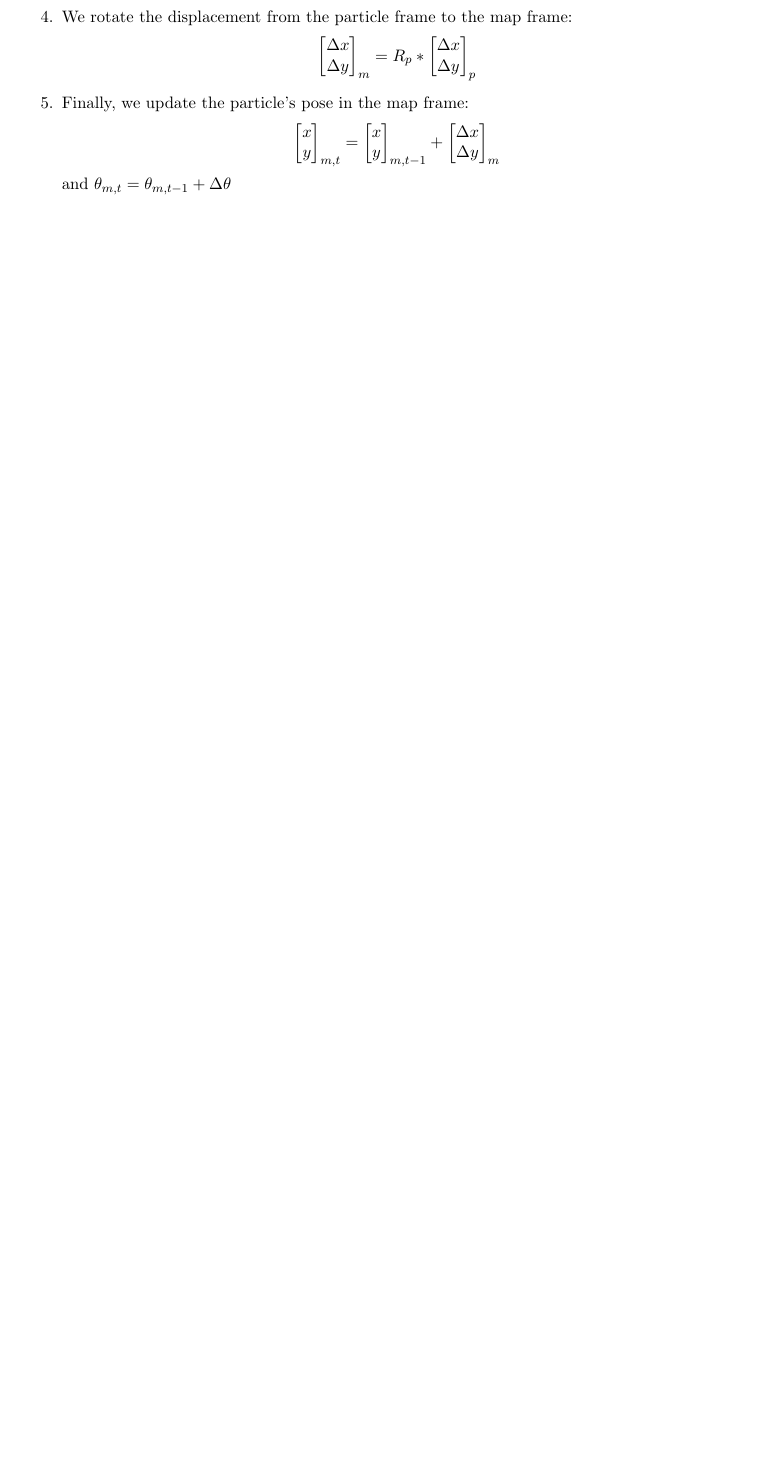
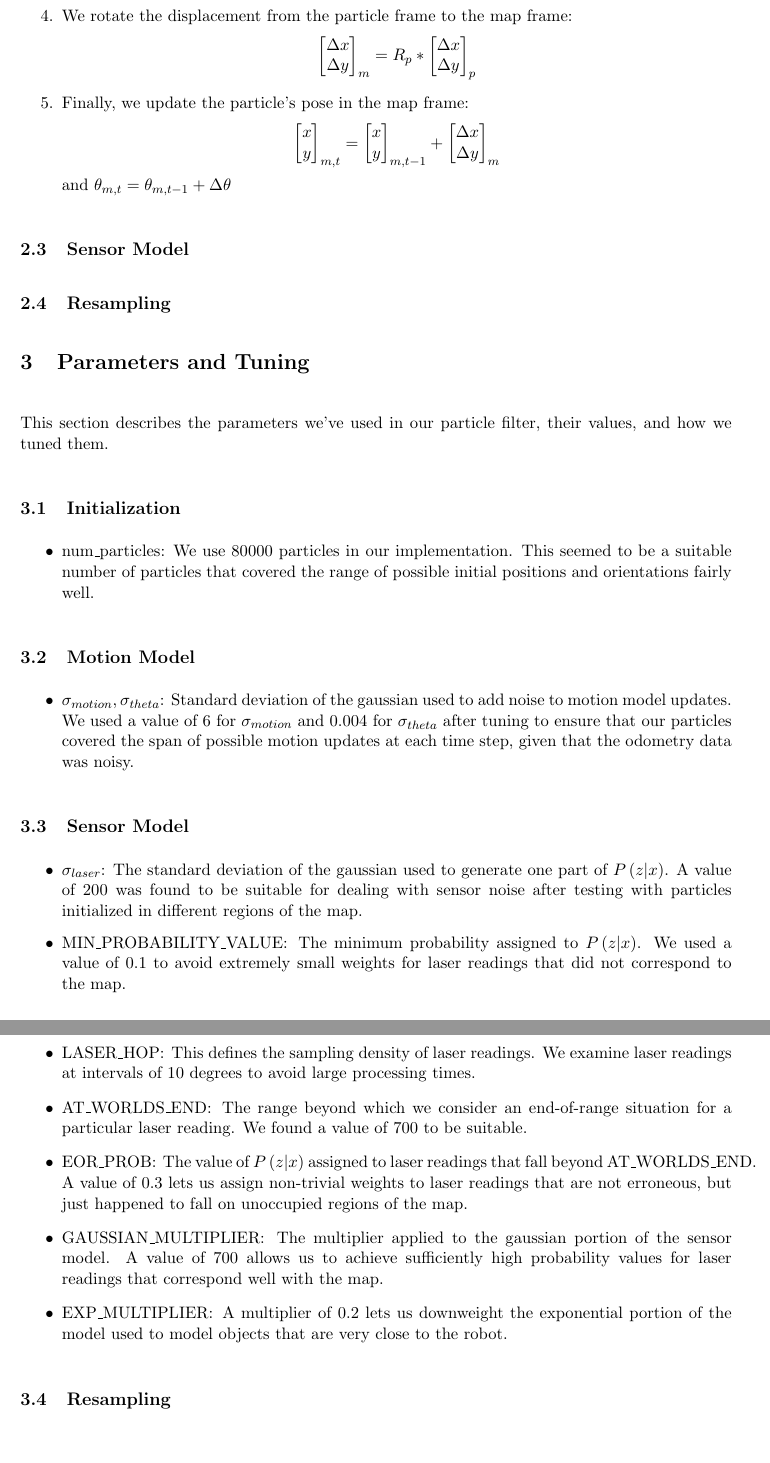
Before and after one commit to puneetp/robostatshw3, a LaTeX document (report.tex): part of the page before the commit and two parts of pages 2 and 3 of 3 after it, the two joined at a grey line, cut so that both start at the same text, the shorter picture padded with empty space. Compiled offline with pdfLaTeX.

Commit message:
updates to the motion model, and parameter tuning stuff

```diff
--- a/report.tex
+++ b/report.tex
@@ -104,4 +107,34 @@ y
 and $\theta_{m,t} = \theta_{m,t-1} + \Delta \theta$
 \end{enumerate}
 
+\subsection{Sensor Model}
+
+\subsection{Resampling}
+
+\section{Parameters and Tuning}
+This section describes the parameters we've used in our particle filter, their values, and how we tuned them.
+
+\subsection{Initialization}
+\begin{itemize}
+\item $\text{num\_particles}$: We use 80000 particles in our implementation. This seemed to be a suitable number of particles that covered the range of possible initial positions and orientations fairly well.
+\end{itemize}
+
+\subsection{Motion Model}
+\begin{itemize}
+\item $\sigma_{motion}, \sigma_{theta}$: Standard deviation of the gaussian used to add noise to motion model updates. We used a value of 6 for $\sigma_{motion}$ and $0.004$ for $\sigma_{theta}$ after tuning to ensure that our particles covered the span of possible motion updates at each time step, given that the odometry data was noisy.
+\end{itemize}
+
+\subsection{Sensor Model}
+\begin{itemize}
+\item $\sigma_{laser}$: The standard deviation of the gaussian used to generate one part of $P\left( z|x \right)$. A value of $200$ was found to be suitable for dealing with sensor noise after testing with particles initialized in different regions of the map.
+\item $\text{MIN\_PROBABILITY\_VALUE}$: The minimum probability assigned to $P\left( z|x \right)$. We used a value of $0.1$ to avoid extremely small weights for laser readings that did not correspond to the map.
+\item $\text{LASER\_HOP}$: This defines the sampling density of laser readings. We examine laser readings at intervals of $10$ degrees to avoid large processing times.
+\item $\text{AT\_WORLDS\_END}$: The range beyond which we consider an end-of-range situation for a particular laser reading. We found a value of $700$ to be suitable.
+\item $\text{EOR\_PROB}$: The value of $P\left( z|x \right)$ assigned to laser readings that fall beyond $\text{AT\_WORLDS\_END}$. A value of $0.3$ lets us assign non-trivial weights to laser readings that are not erroneous, but just happened to fall on unoccupied regions of the map.
+\item $\text{GAUSSIAN\_MULTIPLIER}$: The multiplier applied to the gaussian portion of the sensor model. A value of 700 allows us to achieve sufficiently high probability values for laser readings that correspond well with the map.
+\item $\text{EXP\_MULTIPLIER}$: A multiplier of $0.2$ lets us downweight the exponential portion of the model used to model objects that are very close to the robot.
+\end{itemize}
+
+\subsection{Resampling}
+
 \end{document}
```
Also changed, not shown: report.tex (3 more changed lines).
